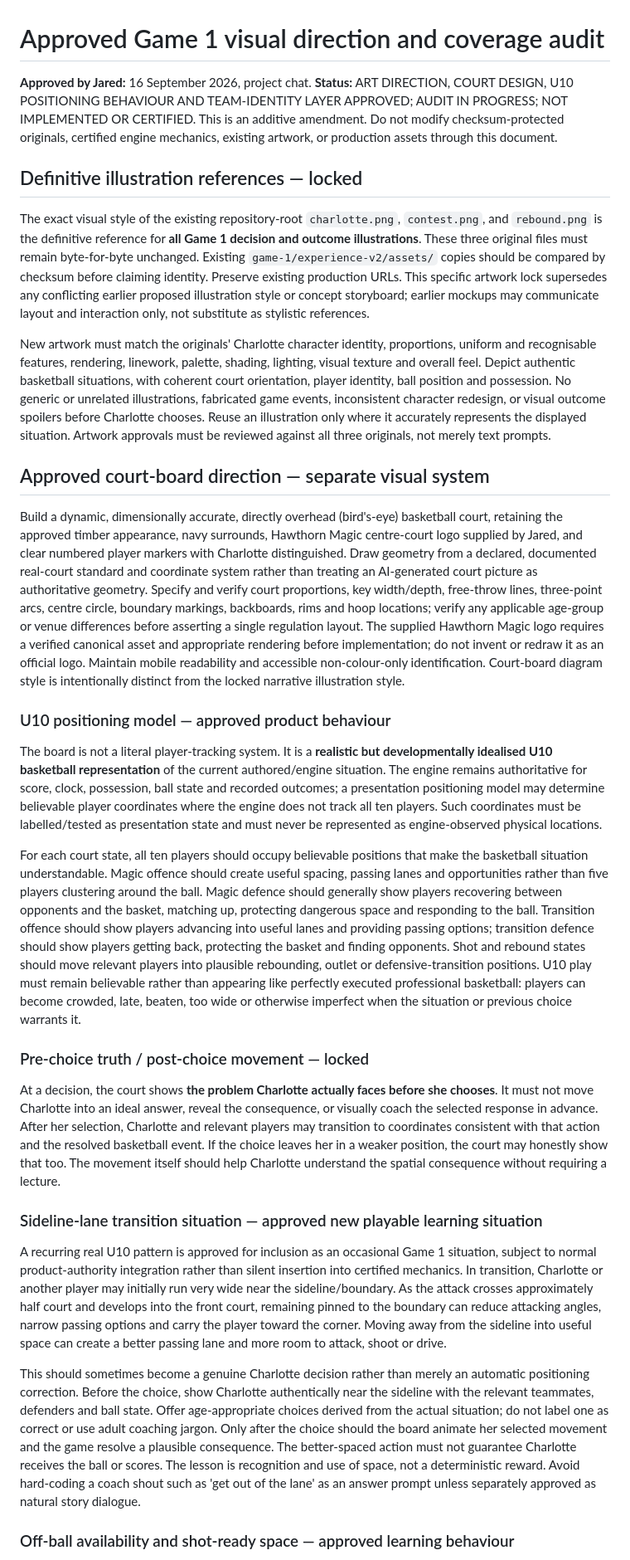
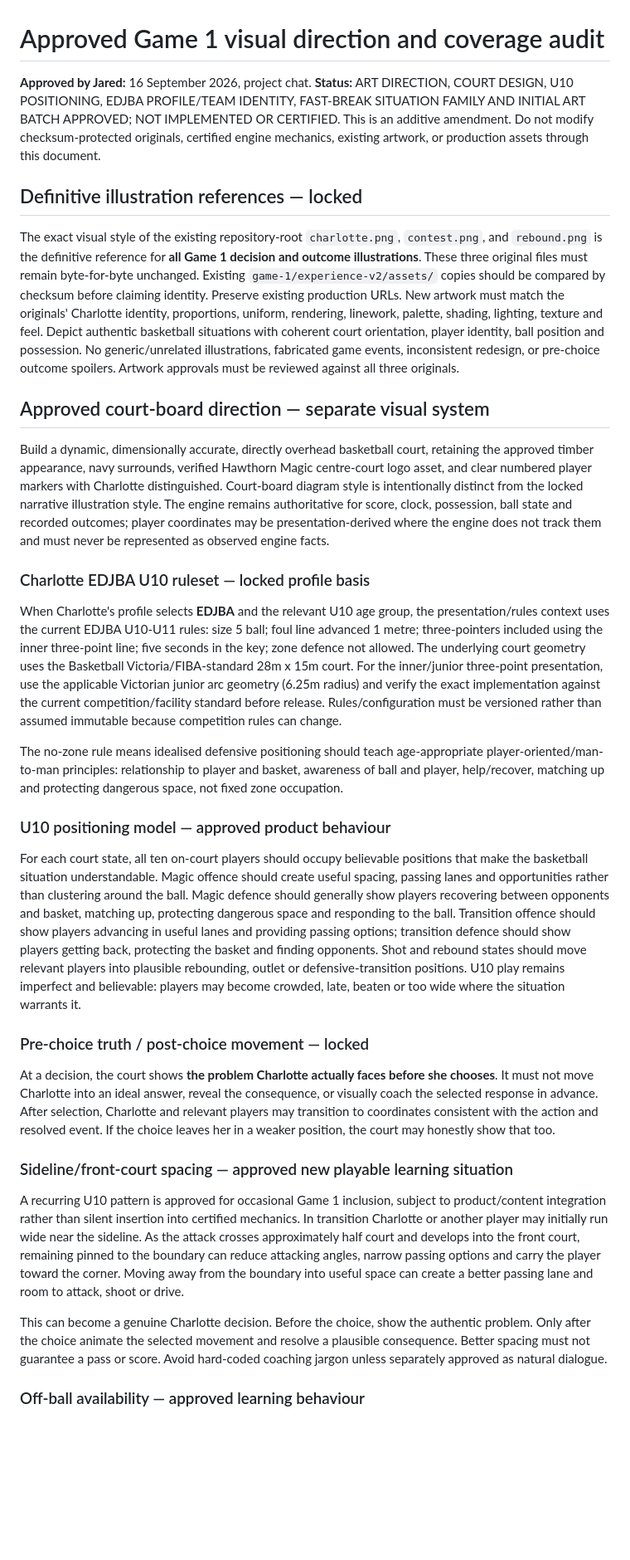
Before and after one commit to jaredlock1-ux/Charlottes-Basketball-World, a Markdown page: docs/approved-amendments/2026-09-16-game-1-visual-direction-and-coverage.md, the part around one of its changes. Shown at 83% size. Rendered like a GitHub page; blank space fills up the shorter version.

```diff
--- a/docs/approved-amendments/2026-09-16-game-1-visual-direction-and-coverage.md
+++ b/docs/approved-amendments/2026-09-16-game-1-visual-direction-and-coverage.md
@@ -1,32 +1,34 @@
 # Approved Game 1 visual direction and coverage audit
 
-**Approved by Jared:** 16 September 2026, project chat. **Status:** ART DIRECTION, COURT DESIGN, U10 POSITIONING BEHAVIOUR AND TEAM-IDENTITY LAYER APPROVED; AUDIT IN PROGRESS; NOT IMPLEMENTED OR CERTIFIED. This is an additive amendment. Do not modify checksum-protected originals, certified engine mechanics, existing artwork, or production assets through this document.
+**Approved by Jared:** 16 September 2026, project chat. **Status:** ART DIRECTION, COURT DESIGN, U10 POSITIONING, EDJBA PROFILE/TEAM IDENTITY, FAST-BREAK SITUATION FAMILY AND INITIAL ART BATCH APPROVED; NOT IMPLEMENTED OR CERTIFIED. This is an additive amendment. Do not modify checksum-protected originals, certified engine mechanics, existing artwork, or production assets through this document.
 
 ## Definitive illustration references — locked
 
-The exact visual style of the existing repository-root `charlotte.png`, `contest.png`, and `rebound.png` is the definitive reference for **all Game 1 decision and outcome illustrations**. These three original files must remain byte-for-byte unchanged. Existing `game-1/experience-v2/assets/` copies should be compared by checksum before claiming identity. Preserve existing production URLs. This specific artwork lock supersedes any conflicting earlier proposed illustration style or concept storyboard; earlier mockups may communicate layout and interaction only, not substitute as stylistic references.
-
-New artwork must match the originals' Charlotte character identity, proportions, uniform and recognisable features, rendering, linework, palette, shading, lighting, visual texture and overall feel. Depict authentic basketball situations, with coherent court orientation, player identity, ball position and possession. No generic or unrelated illustrations, fabricated game events, inconsistent character redesign, or visual outcome spoilers before Charlotte chooses. Reuse an illustration only where it accurately represents the displayed situation. Artwork approvals must be reviewed against all three originals, not merely text prompts.
+The exact visual style of the existing repository-root `charlotte.png`, `contest.png`, and `rebound.png` is the definitive reference for **all Game 1 decision and outcome illustrations**. These three original files must remain byte-for-byte unchanged. Existing `game-1/experience-v2/assets/` copies should be compared by checksum before claiming identity. Preserve existing production URLs. New artwork must match the originals' Charlotte identity, proportions, uniform, rendering, linework, palette, shading, lighting, texture and feel. Depict authentic basketball situations with coherent court orientation, player identity, ball position and possession. No generic/unrelated illustrations, fabricated game events, inconsistent redesign, or pre-choice outcome spoilers. Artwork approvals must be reviewed against all three originals.
 
 ## Approved court-board direction — separate visual system
 
-Build a dynamic, dimensionally accurate, directly overhead (bird's-eye) basketball court, retaining the approved timber appearance, navy surrounds, Hawthorn Magic centre-court logo supplied by Jared, and clear numbered player markers with Charlotte distinguished. Draw geometry from a declared, documented real-court standard and coordinate system rather than treating an AI-generated court picture as authoritative geometry. Specify and verify court proportions, key width/depth, free-throw lines, three-point arcs, centre circle, boundary markings, backboards, rims and hoop locations; verify any applicable age-group or venue differences before asserting a single regulation layout. The supplied Hawthorn Magic logo requires a verified canonical asset and appropriate rendering before implementation; do not invent or redraw it as an official logo. Maintain mobile readability and accessible non-colour-only identification. Court-board diagram style is intentionally distinct from the locked narrative illustration style.
+Build a dynamic, dimensionally accurate, directly overhead basketball court, retaining the approved timber appearance, navy surrounds, verified Hawthorn Magic centre-court logo asset, and clear numbered player markers with Charlotte distinguished. Court-board diagram style is intentionally distinct from the locked narrative illustration style. The engine remains authoritative for score, clock, possession, ball state and recorded outcomes; player coordinates may be presentation-derived where the engine does not track them and must never be represented as observed engine facts.
+
+### Charlotte EDJBA U10 ruleset — locked profile basis
+
+When Charlotte's profile selects **EDJBA** and the relevant U10 age group, the presentation/rules context uses the current EDJBA U10-U11 rules: size 5 ball; foul line advanced 1 metre; three-pointers included using the inner three-point line; five seconds in the key; zone defence not allowed. The underlying court geometry uses the Basketball Victoria/FIBA-standard 28m x 15m court. For the inner/junior three-point presentation, use the applicable Victorian junior arc geometry (6.25m radius) and verify the exact implementation against the current competition/facility standard before release. Rules/configuration must be versioned rather than assumed immutable because competition rules can change.
+
+The no-zone rule means idealised defensive positioning should teach age-appropriate player-oriented/man-to-man principles: relationship to player and basket, awareness of ball and player, help/recover, matching up and protecting dangerous space, not fixed zone occupation.
 
 ### U10 positioning model — approved product behaviour
 
-The board is not a literal player-tracking system. It is a **realistic but developmentally idealised U10 basketball representation** of the current authored/engine situation. The engine remains authoritative for score, clock, possession, ball state and recorded outcomes; a presentation positioning model may determine believable player coordinates where the engine does not track all ten players. Such coordinates must be labelled/tested as presentation state and must never be represented as engine-observed physical locations.
-
-For each court state, all ten players should occupy believable positions that make the basketball situation understandable. Magic offence should create useful spacing, passing lanes and opportunities rather than five players clustering around the ball. Magic defence should generally show players recovering between opponents and the basket, matching up, protecting dangerous space and responding to the ball. Transition offence should show players advancing into useful lanes and providing passing options; transition defence should show players getting back, protecting the basket and finding opponents. Shot and rebound states should move relevant players into plausible rebounding, outlet or defensive-transition positions. U10 play must remain believable rather than appearing like perfectly executed professional basketball: players can become crowded, late, beaten, too wide or otherwise imperfect when the situation or previous choice warrants it.
+For each court state, all ten on-court players should occupy believable positions that make the basketball situation understandable. Magic offence should create useful spacing, passing lanes and opportunities rather than clustering around the ball. Magic defence should generally show players recovering between opponents and basket, matching up, protecting dangerous space and responding to the ball. Transition offence should show players advancing in useful lanes and providing passing options; transition defence should show players getting back, protecting the basket and finding opponents. Shot and rebound states should move relevant players into plausible rebounding, outlet or defensive-transition positions. U10 play remains imperfect and believable: players may become crowded, late, beaten or too wide where the situation warrants it.
 
 ### Pre-choice truth / post-choice movement — locked
 
-At a decision, the court shows **the problem Charlotte actually faces before she chooses**. It must not move Charlotte into an ideal answer, reveal the consequence, or visually coach the selected response in advance. After her selection, Charlotte and relevant players may transition to coordinates consistent with that action and the resolved basketball event. If the choice leaves her in a weaker position, the court may honestly show that too. The movement itself should help Charlotte understand the spatial consequence without requiring a lecture.
+At a decision, the court shows **the problem Charlotte actually faces before she chooses**. It must not move Charlotte into an ideal answer, reveal the consequence, or visually coach the selected response in advance. After selection, Charlotte and relevant players may transition to coordinates consistent with the action and resolved event. If the choice leaves her in a weaker position, the court may honestly show that too.
 
-### Sideline-lane transition situation — approved new playable learning situation
+### Sideline/front-court spacing — approved new playable learning situation
 
-A recurring real U10 pattern is approved for inclusion as an occasional Game 1 situation, subject to normal product-authority integration rather than silent insertion into certified mechanics. In transition, Charlotte or another player may initially run very wide near the sideline/boundary. As the attack crosses approximately half court and develops into the front court, remaining pinned to the boundary can reduce attacking angles, narrow passing options and carry the player toward the corner. Moving away from the sideline into useful space can create a better passing lane and more room to attack, shoot or drive.
+A recurring U10 pattern is approved for occasional Game 1 inclusion, subject to product/content integration rather than silent insertion into certified mechanics. In transition Charlotte or another player may initially run wide near the sideline. As the attack crosses approximately half court and develops into the front court, remaining pinned to the boundary can reduce attacking angles, narrow passing options and carry the player toward the corner. Moving away from the boundary into useful space can create a better passing lane and room to attack, shoot or drive.
 
-This should sometimes become a genuine Charlotte decision rather than merely an automatic positioning correction. Before the choice, show Charlotte authentically near the sideline with the relevant teammates, defenders and ball state. Offer age-appropriate choices derived from the actual situation; do not label one as correct or use adult coaching jargon. Only after the choice should the board animate her selected movement and the game resolve a plausible consequence. The better-spaced action must not guarantee Charlotte receives the ball or scores. The lesson is recognition and use of space, not a deterministic reward. Avoid hard-coding a coach shout such as 'get out of the lane' as an answer prompt unless separately approved as natural story dialogue.
+This can become a genuine Charlotte decision. Before the choice, show the authentic problem. Only after the choice animate the selected movement and resolve a plausible consequence. Better spacing must not guarantee a pass or score. Avoid hard-coded coaching jargon unless separately approved as natural dialogue.
 
-### Off-ball availability and shot-ready space — approved learning behaviour
+### Off-ball availability — approved learning behaviour
 
```
Also changed, not shown: other parts of docs/approved-amendments/2026-09-16-game-1-visual-direction-and-coverage.md (+60 -14 lines).
